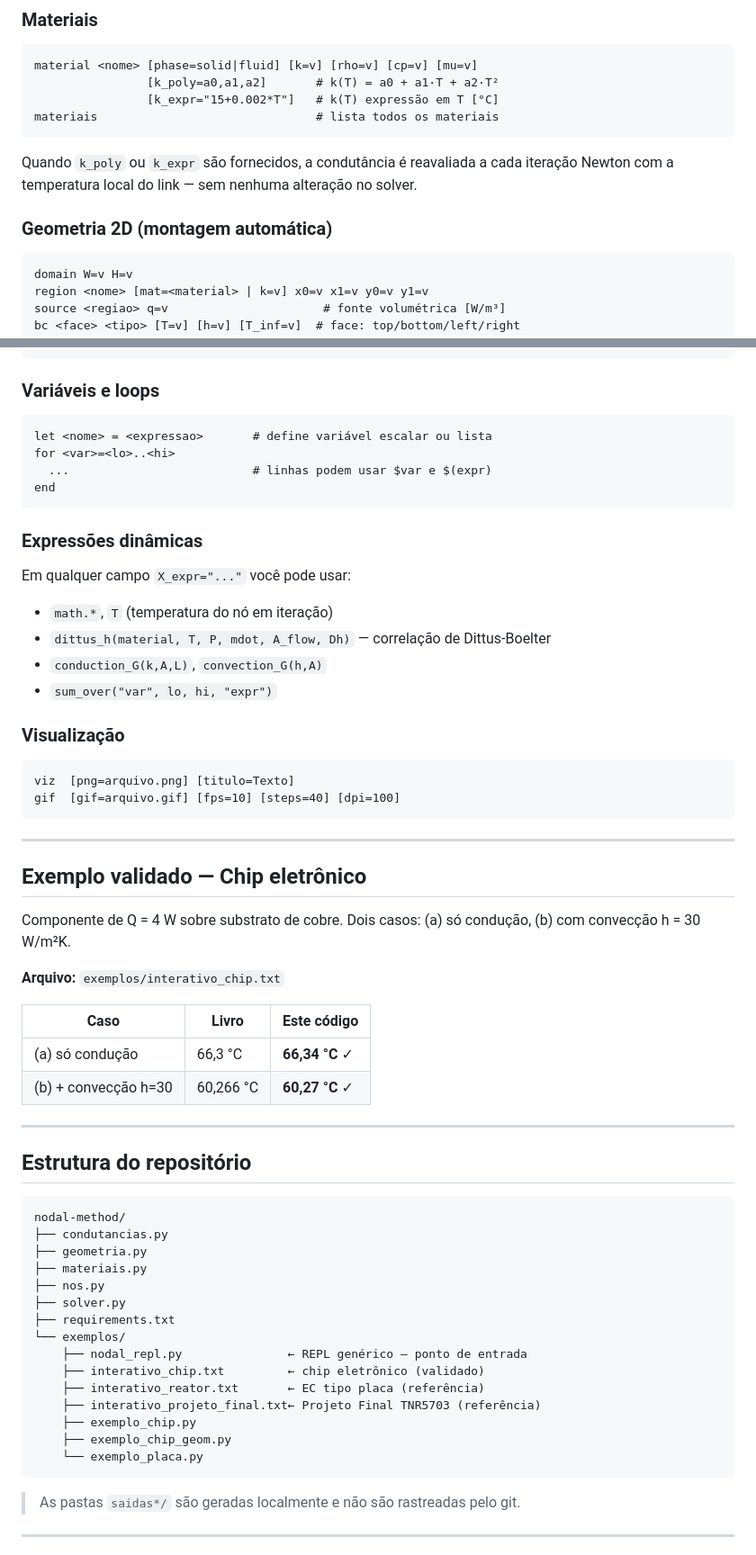
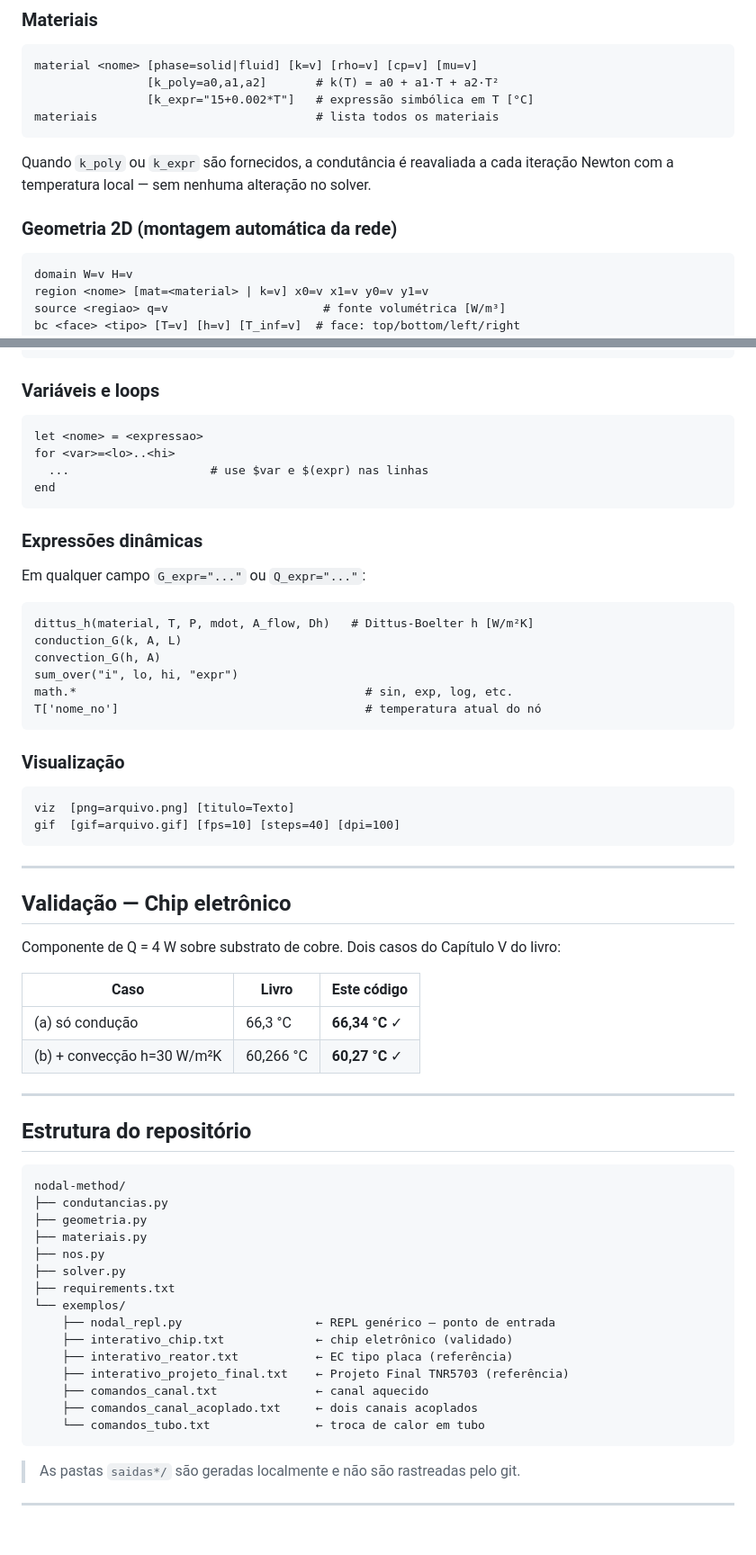
Before and after one commit to OAfundador/nodal-method, a Markdown page: README.md, 2 parts joined by grey strips. Shown at 90% size. Drawn GitHub-style.

````diff
--- a/README.md
+++ b/README.md
@@ -61,13 +121,13 @@ print(net.nodes[Tc].temperature)  # → 66.34 °C
 ```
 material <nome> [phase=solid|fluid] [k=v] [rho=v] [cp=v] [mu=v]
                 [k_poly=a0,a1,a2]       # k(T) = a0 + a1·T + a2·T²
-                [k_expr="15+0.002*T"]   # k(T) expressão em T [°C]
+                [k_expr="15+0.002*T"]   # expressão simbólica em T [°C]
 materiais                               # lista todos os materiais
 ```
 
-Quando `k_poly` ou `k_expr` são fornecidos, a condutância é reavaliada a cada iteração Newton com a temperatura local do link — sem nenhuma alteração no solver.
+Quando `k_poly` ou `k_expr` são fornecidos, a condutância é reavaliada a cada iteração Newton com a temperatura local — sem nenhuma alteração no solver.
 
-### Geometria 2D (montagem automática)
+### Geometria 2D (montagem automática da rede)
 
 ```
 domain W=v H=v
@@ -102,19 +162,24 @@ g_conv h=v A=v          →  G = h·A    [W/K]
 ### Variáveis e loops
 
 ```
-let <nome> = <expressao>       # define variável escalar ou lista
+let <nome> = <expressao>
 for <var>=<lo>..<hi>
-  ...                          # linhas podem usar $var e $(expr)
+  ...                    # use $var e $(expr) nas linhas
 end
 ```
 
 ### Expressões dinâmicas
 
-Em qualquer campo `X_expr="..."` você pode usar:
-- `math.*`, `T` (temperatura do nó em iteração)
-- `dittus_h(material, T, P, mdot, A_flow, Dh)` — correlação de Dittus-Boelter
-- `conduction_G(k,A,L)`, `convection_G(h,A)`
-- `sum_over("var", lo, hi, "expr")`
+Em qualquer campo `G_expr="..."` ou `Q_expr="..."`:
+
+```
+dittus_h(material, T, P, mdot, A_flow, Dh)   # Dittus-Boelter h [W/m²K]
+conduction_G(k, A, L)
+convection_G(h, A)
+sum_over("i", lo, hi, "expr")
+math.*                                         # sin, exp, log, etc.
+T['nome_no']                                   # temperatura atual do nó
+```
 
 ### Visualização
 
@@ -125,16 +190,14 @@ gif  [gif=arquivo.gif] [fps=10] [steps=40] [dpi=100]
 
 ---
 
-## Exemplo validado — Chip eletrônico
+## Validação — Chip eletrônico
 
-Componente de Q = 4 W sobre substrato de cobre. Dois casos: (a) só condução, (b) com convecção h = 30 W/m²K.
-
-**Arquivo:** `exemplos/interativo_chip.txt`
+Componente de Q = 4 W sobre substrato de cobre. Dois casos do Capítulo V do livro:
 
 | Caso | Livro | Este código |
 |---|---|---|
 | (a) só condução | 66,3 °C | **66,34 °C** ✓ |
-| (b) + convecção h=30 | 60,266 °C | **60,27 °C** ✓ |
+| (b) + convecção h=30 W/m²K | 60,266 °C | **60,27 °C** ✓ |
 
 ---
 
@@ -149,13 +212,13 @@ nodal-method/
 ├── solver.py
 ├── requirements.txt
 └── exemplos/
-    ├── nodal_repl.py               ← REPL genérico — ponto de entrada
-    ├── interativo_chip.txt         ← chip eletrônico (validado)
-    ├── interativo_reator.txt       ← EC tipo placa (referência)
-    ├── interativo_projeto_final.txt← Projeto Final TNR5703 (referência)
-    ├── exemplo_chip.py
-    ├── exemplo_chip_geom.py
-    └── exemplo_placa.py
+    ├── nodal_repl.py                   ← REPL genérico — ponto de entrada
+    ├── interativo_chip.txt             ← chip eletrônico (validado)
+    ├── interativo_reator.txt           ← EC tipo placa (referência)
+    ├── interativo_projeto_final.txt    ← Projeto Final TNR5703 (referência)
+    ├── comandos_canal.txt              ← canal aquecido
+    ├── comandos_canal_acoplado.txt     ← dois canais acoplados
+    └── comandos_tubo.txt               ← troca de calor em tubo
 ```
 
 > As pastas `saidas*/` são geradas localmente e não são rastreadas pelo git.
````
Also changed, not shown: other parts of README.md (+66 -6 lines).
